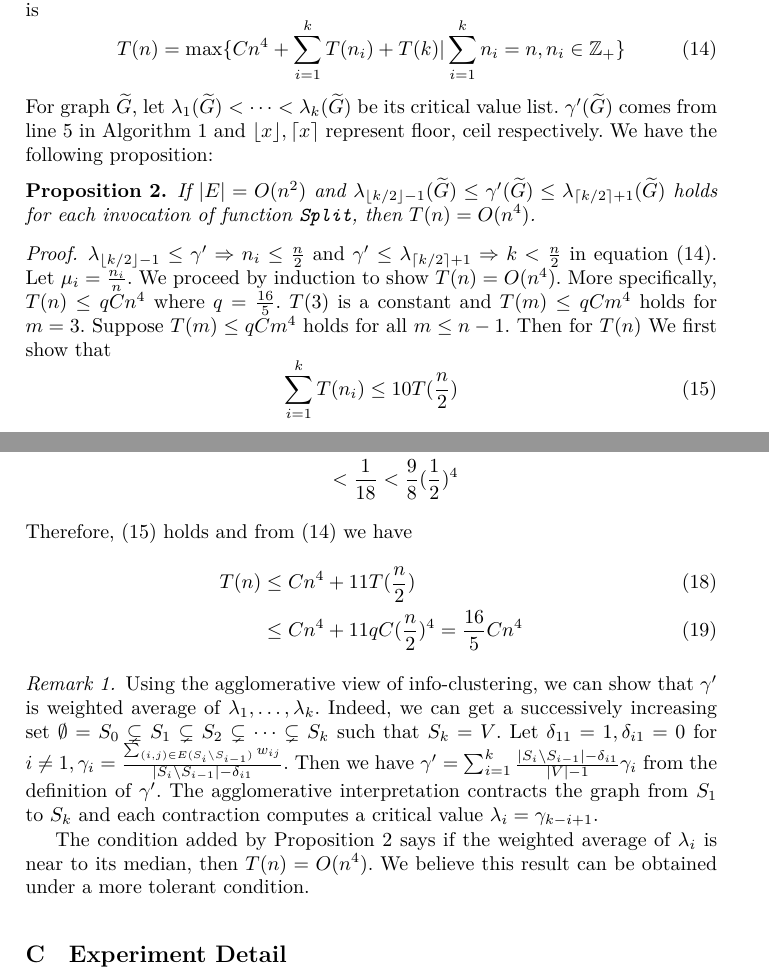
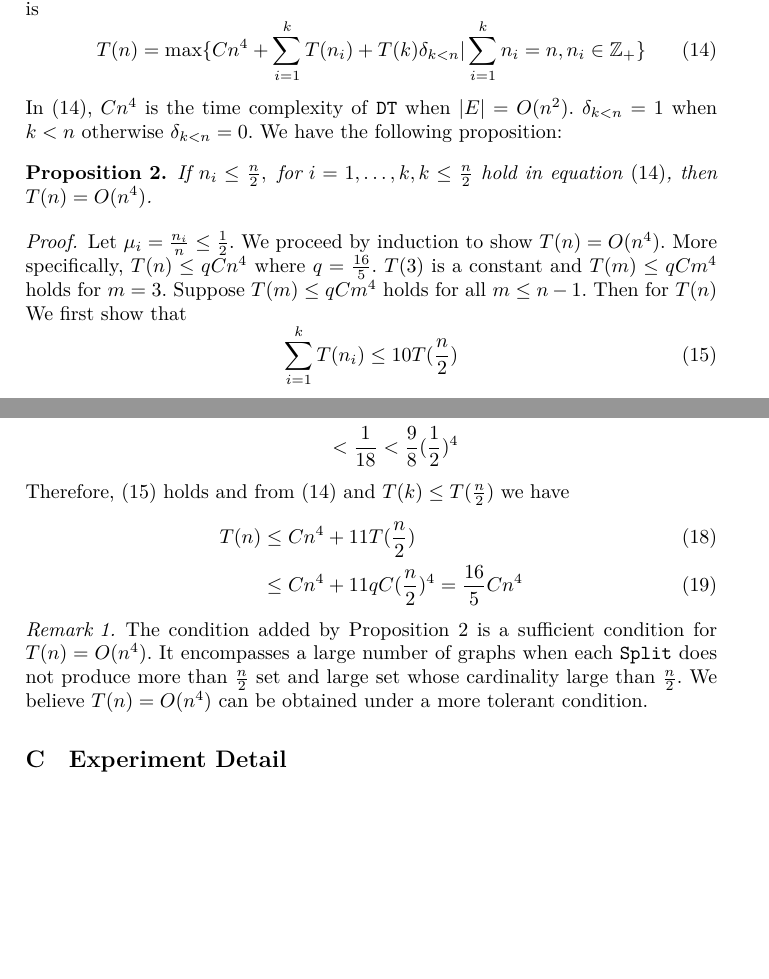
Before and after one commit to zhaofeng-shu33/info-clustering-research, a LaTeX paper (paper/iconip/iconip_2019.tex): two parts of pages 10 and 11 of 12, joined at a grey line, cut so that both start at the same text, the shorter picture padded with empty space. Compiled offline with XeLaTeX.

Commit message:
fix alg condition error

```diff
--- a/paper/iconip/iconip_2019.tex
+++ b/paper/iconip/iconip_2019.tex
@@ -251,15 +251,14 @@ It is noticed that each invocation of \texttt{Split} makes the graph $\widetilde
 
 Generally, this worst case is not reached. The recursive relationship for $T(n)$ is
 \begin{equation}\label{eq:Tn}
-T(n) = \max \{ C n^4 + \sum_{i=1}^k T(n_i) + T(k) | \sum_{i=1}^k n_i = n, n_i \in \mathbb{Z}_{+} \}
+T(n) = \max \{ C n^4 + \sum_{i=1}^k T(n_i) + T(k)\delta_{k<n} | \sum_{i=1}^k n_i = n, n_i \in \mathbb{Z}_{+} \}
 \end{equation}
-For graph $\widetilde{G}$, let $\lambda_1(\widetilde{G}) < \dots < \lambda_k(\widetilde{G})$ be its critical value list. $\gamma'(\widetilde{G})$ comes from line \ref{alg:gamma_apostrophe} in Algorithm \ref{alg:psp_i_simplified} and $\floor{x}, \ceil{x}$ represent floor, ceil respectively.
-We have the following proposition:
+In \eqref{eq:Tn}, $Cn^4$ is the time complexity of \texttt{DT} when $\abs{E} = O(n^2)$. $\delta_{k<n} = 1$ when $k<n$ otherwise $\delta_{k<n}=0$. We have the following proposition:
 \begin{proposition}\label{prop:alg_complexity}
-	If $\abs{E} = O(n^2)$ and $ \lambda_{\floor{k/2} - 1}(\widetilde{G}) \leq \gamma'(\widetilde{G}) \leq \lambda_{\ceil{k/2} + 1}(\widetilde{G}) $ holds for each invocation of function \texttt{Split}, then $T(n) = O(n^4)$.
+	 If $n_i \leq \frac{n}{2}, \textrm{ for } i=1,\dots,k, k \leq \frac{n}{2}$  hold in equation \eqref{eq:Tn}, then $T(n) = O(n^4)$.
 \end{proposition}
 \begin{proof}
-	$\lambda_{\floor{k/2} - 1} \leq \gamma' \Rightarrow n_i \leq \frac{n}{2}$ and $ \gamma' \leq \lambda_{\ceil{k/2} + 1} \Rightarrow k < \frac{n}{2} $ in equation \eqref{eq:Tn}. Let $\mu_i = \frac{n_i}{n}$. We proceed by induction to show $T(n) = O(n^4)$. More specifically, $T(n) \leq q C n^4$ where $ q = \frac{16}{5}$. $T(3)$ is a constant and $T(m) \leq q C m^4$ holds for $m=3$. Suppose
+Let $\mu_i = \frac{n_i}{n} \leq \frac{1}{2}$. We proceed by induction to show $T(n) = O(n^4)$. More specifically, $T(n) \leq q C n^4$ where $ q = \frac{16}{5}$. $T(3)$ is a constant and $T(m) \leq q C m^4$ holds for $m=3$. Suppose
 	$T(m) \leq qC m^4$ holds for all $m \leq n-1$. Then for $T(n)$
 	We first show that
 	\begin{equation}\label{eq:outerI}
@@ -280,16 +279,14 @@ We have the following proposition:
 		& < \frac{1}{9}\sum_{i=3}^k (\frac{1}{(i-1)i}) \\
 		& < \frac{1}{18} < \frac{9}{8}(\frac{1}{2})^4
 	\end{align*}
-	Therefore, \eqref{eq:outerI} holds and from \eqref{eq:Tn} we have
+	Therefore, \eqref{eq:outerI} holds and from \eqref{eq:Tn} and $T(k) \leq T(\frac{n}{2})$ we have
 	\begin{align}
 		T(n)  & \leq Cn^4 + 11T(\frac{n}{2}) \\
 		& \leq C n^4 + 11 q C (\frac{n}{2})^4 = \frac{16}{5} C n^4
 	\end{align}
 \end{proof}
 \begin{remark}
-		Using the agglomerative view of info-clustering, we can show that 	$\gamma'$ is weighted average of $\lambda_1, \dots, \lambda_k$. Indeed, we can
-		get a successively increasing set $\emptyset = S_0 \subsetneq S_1 \subsetneq S_2 \subsetneq \dots \subsetneq S_k$ such that $S_k = V$. Let $\delta_{11}=1, \delta_{i1}=0$ for $i\neq 1, \gamma_i = \frac{\sum_{(i,j) \in E(S_i\backslash S_{i-1})} w_{ij}}{\abs{S_i\backslash S_{i-1}}- \delta_{i1}}$. Then we have $\gamma' = \sum_{i=1}^k \frac{\abs{S_i \backslash S_{i-1}} - \delta_{i1}}{\abs{V} - 1}\gamma_i$ from the definition of $\gamma'$. The agglomerative interpretation contracts the graph from $S_1$ to $S_k$ and each contraction computes a critical value $\lambda_i = \gamma_{k-i+1}$.
-
-		The condition added by Proposition \ref{prop:alg_complexity} says if the weighted average of $\lambda_i$ is near to its median, then $T(n) = O(n^4)$. We believe this result can be obtained under a more tolerant condition.
+		The condition added by Proposition \ref{prop:alg_complexity} is a sufficient condition for $T(n) = O(n^4)$. It encompasses a large number of graphs when each \texttt{Split} does not produce more than $\frac{n}{2}$ set and large set whose cardinality large than $\frac{n}{2}$.
+		We believe $T(n)=O(n^4)$ can be obtained under a more tolerant condition.
 \end{remark}
 \section{Experiment Detail}
```
Also changed, not shown: paper/iconip/iconip_2019.tex (4 more changed lines).
